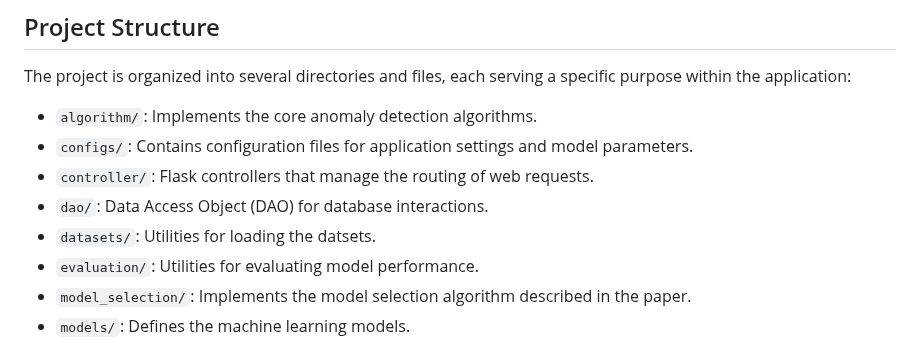
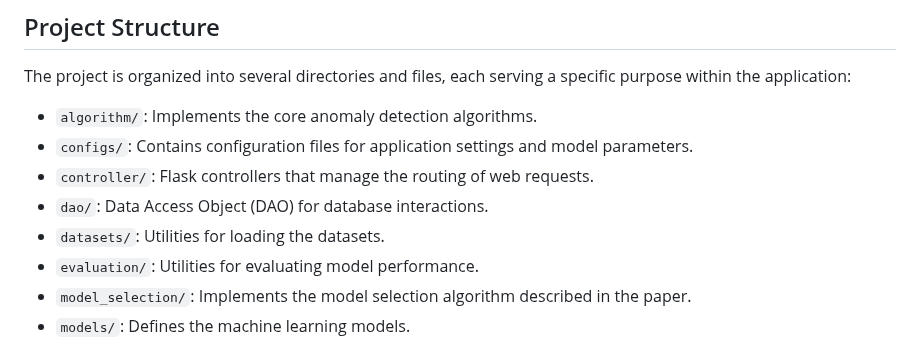
Before and after one commit to HassanTarek1/ums-tsad, a Markdown page: README.md, the part around the change. Drawn GitHub-style.

```diff
--- a/README.md
+++ b/README.md
@@ -10,7 +10,7 @@ The project is organized into several directories and files, each serving a spec
 - `configs/`: Contains configuration files for application settings and model parameters.
 - `controller/`: Flask controllers that manage the routing of web requests.
 - `dao/`: Data Access Object (DAO) for database interactions.
-- `datasets/`: Utilities for loading the datsets.
+- `datasets/`: Utilities for loading the datasets.
 - `evaluation/`: Utilities for evaluating model performance.
 - `model_selection/`: Implements the model selection algorithm described in the paper.
 - `models/`: Defines the machine learning models.
```
